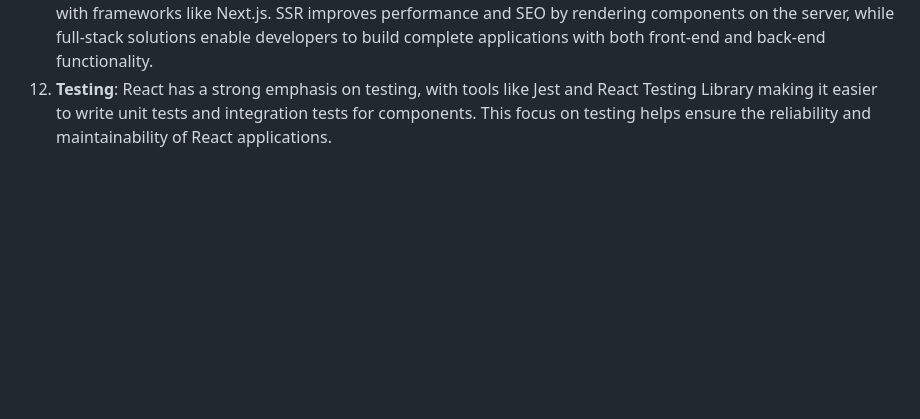
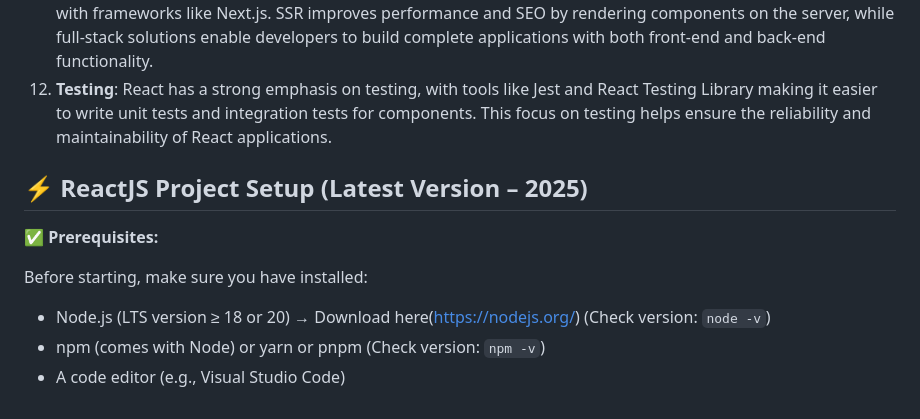
Before and after one commit to shagar619/React-JS, a Markdown page: README.md, the part around the change. Drawn GitHub-style; blank space fills up the shorter version.

Commit message:
installation Prerequisites

```diff
--- a/README.md
+++ b/README.md
@@ -22,3 +22,19 @@ ReactJS is a popular JavaScript library for building user interfaces, particular
 10. **State Management**: React provides several options for state management, including local component state, Context API, and external libraries like Redux and MobX. This flexibility allows developers to choose the best approach for their application's needs.
 11. **SSR & Full-Stack Development**: React can be used for server-side rendering (SSR) and full-stack development with frameworks like Next.js. SSR improves performance and SEO by rendering components on the server, while full-stack solutions enable developers to build complete applications with both front-end and back-end functionality.
 12. **Testing**: React has a strong emphasis on testing, with tools like Jest and React Testing Library making it easier to write unit tests and integration tests for components. This focus on testing helps ensure the reliability and maintainability of React applications.
+
+
+
+
+
+## ⚡ ReactJS Project Setup (Latest Version – 2025)
+
+**✅ Prerequisites:**
+
+Before starting, make sure you have installed:
+
+- Node.js (LTS version ≥ 18 or 20) → Download here(https://nodejs.org/)
+(Check version: `node -v`)
+- npm (comes with Node) or yarn or pnpm
+(Check version: `npm -v`)
+- A code editor (e.g., Visual Studio Code)
```
